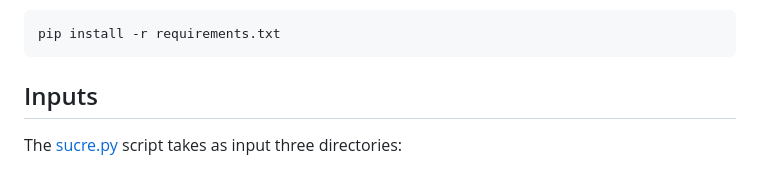
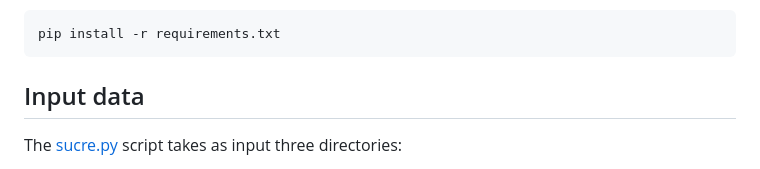
Before and after one commit to clementinboittiaux/sucre, a Markdown page: README.md, the part around the change. Rendered like a GitHub page.

````diff
--- a/README.md
+++ b/README.md
@@ -18,7 +18,7 @@ can be installed using pip:
 pip install -r requirements.txt
 ```
 
-## Inputs
+## Input data
 The [sucre.py](sucre/sucre.py) script takes as input three directories:
 - A directory containing the undistorted underwater images.
 - A directory containing the depth maps.
````
